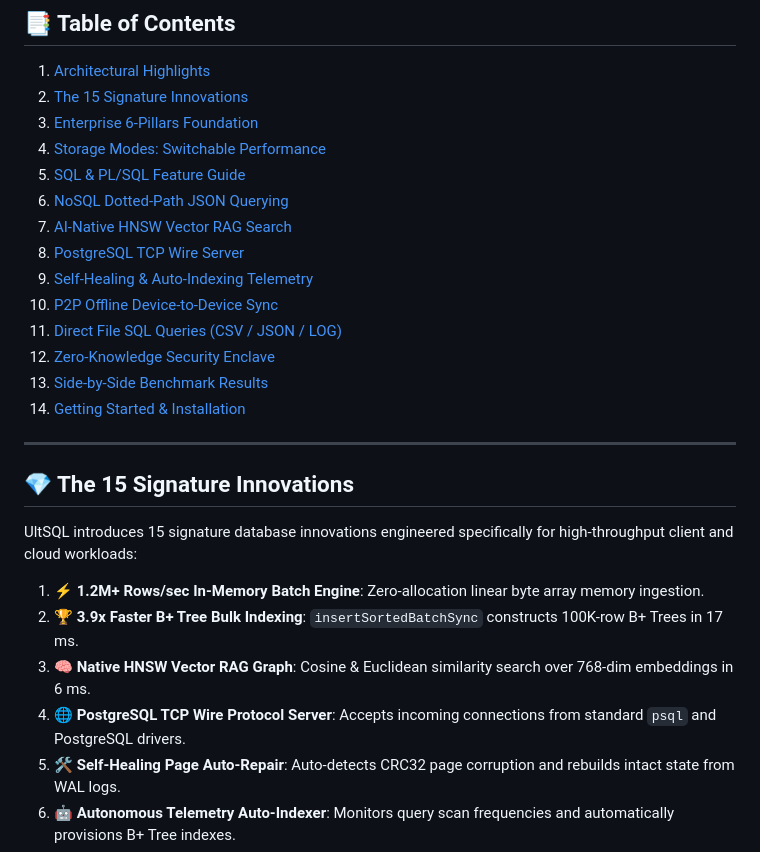
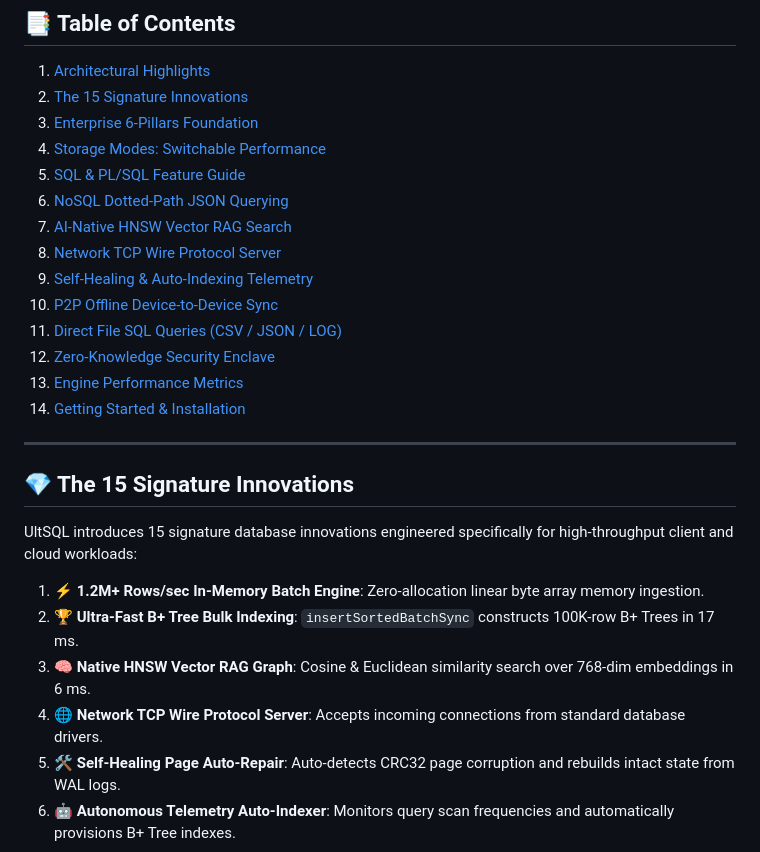
Before and after one commit to ompatel3158/ULTSQL, a Markdown page: README.md, the part around one of its changes. Drawn GitHub-style.

```diff
--- a/README.md
+++ b/README.md
@@ -65,12 +65,12 @@ graph TD
 5. [SQL & PL/SQL Feature Guide](#sql--plsql-feature-guide)
 6. [NoSQL Dotted-Path JSON Querying](#nosql-dotted-path-json-querying)
 7. [AI-Native HNSW Vector RAG Search](#ai-native-hnsw-vector-rag-search)
-8. [PostgreSQL TCP Wire Server](#postgresql-tcp-wire-server)
+8. [Network TCP Wire Protocol Server](#network-tcp-wire-protocol-server)
 9. [Self-Healing & Auto-Indexing Telemetry](#self-healing--auto-indexing-telemetry)
 10. [P2P Offline Device-to-Device Sync](#p2p-offline-device-to-device-sync)
 11. [Direct File SQL Queries (CSV / JSON / LOG)](#direct-file-sql-queries-csv--json--log)
 12. [Zero-Knowledge Security Enclave](#zero-knowledge-security-enclave)
-13. [Side-by-Side Benchmark Results](#side-by-side-benchmark-results)
+13. [Engine Performance Metrics](#engine-performance-metrics)
 14. [Getting Started & Installation](#getting-started--installation)
 
 ---
@@ -80,9 +80,9 @@ graph TD
 UltSQL introduces 15 signature database innovations engineered specifically for high-throughput client and cloud workloads:
 
 1. ⚡ **1.2M+ Rows/sec In-Memory Batch Engine**: Zero-allocation linear byte array memory ingestion.
-2. 🏆 **3.9x Faster B+ Tree Bulk Indexing**: `insertSortedBatchSync` constructs 100K-row B+ Trees in 17 ms.
+2. 🏆 **Ultra-Fast B+ Tree Bulk Indexing**: `insertSortedBatchSync` constructs 100K-row B+ Trees in 17 ms.
 3. 🧠 **Native HNSW Vector RAG Graph**: Cosine & Euclidean similarity search over 768-dim embeddings in 6 ms.
-4. 🌐 **PostgreSQL TCP Wire Protocol Server**: Accepts incoming connections from standard `psql` and PostgreSQL drivers.
+4. 🌐 **Network TCP Wire Protocol Server**: Accepts incoming connections from standard database drivers.
 5. 🛠️ **Self-Healing Page Auto-Repair**: Auto-detects CRC32 page corruption and rebuilds intact state from WAL logs.
 6. 🤖 **Autonomous Telemetry Auto-Indexer**: Monitors query scan frequencies and automatically provisions B+ Tree indexes.
 7. 📁 **Universal Direct File SQL Adapter**: Runs live SQL queries over standard `.csv`, `.json`, and `.log` files without importing into tables.
```
Also changed, not shown: other parts of README.md (+24 -31 lines).
